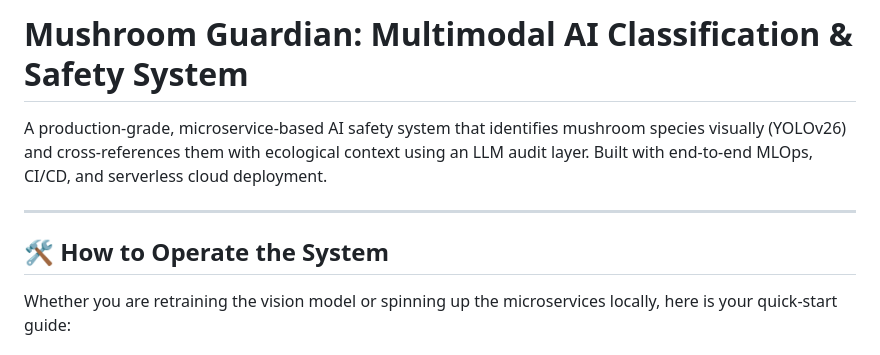
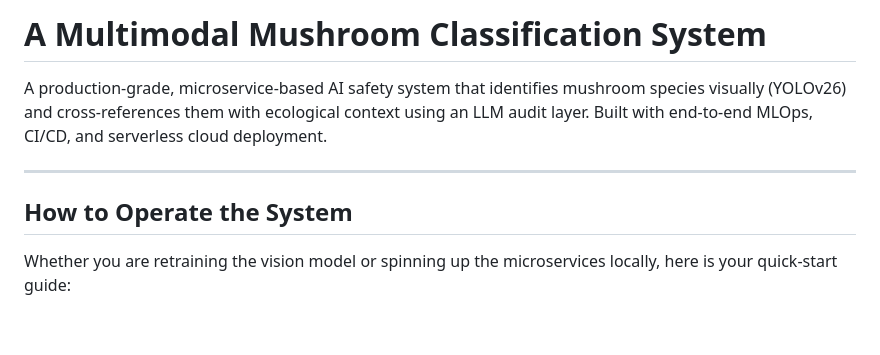
Before and after one commit to QuasimodoCodes/Mushrooms, a Markdown page: README.md, the part around the change. Rendered like a GitHub page; blank space fills up the shorter version.

```diff
--- a/README.md
+++ b/README.md
@@ -1,10 +1,10 @@
-# Mushroom Guardian: Multimodal AI Classification & Safety System
+# A Multimodal Mushroom Classification System
 
 A production-grade, microservice-based AI safety system that identifies mushroom species visually (YOLOv26) and cross-references them with ecological context using an LLM audit layer. Built with end-to-end MLOps, CI/CD, and serverless cloud deployment.
 
 ---
 
-## 🛠️ How to Operate the System
+## How to Operate the System
 
 Whether you are retraining the vision model or spinning up the microservices locally, here is your quick-start guide:
 
```
